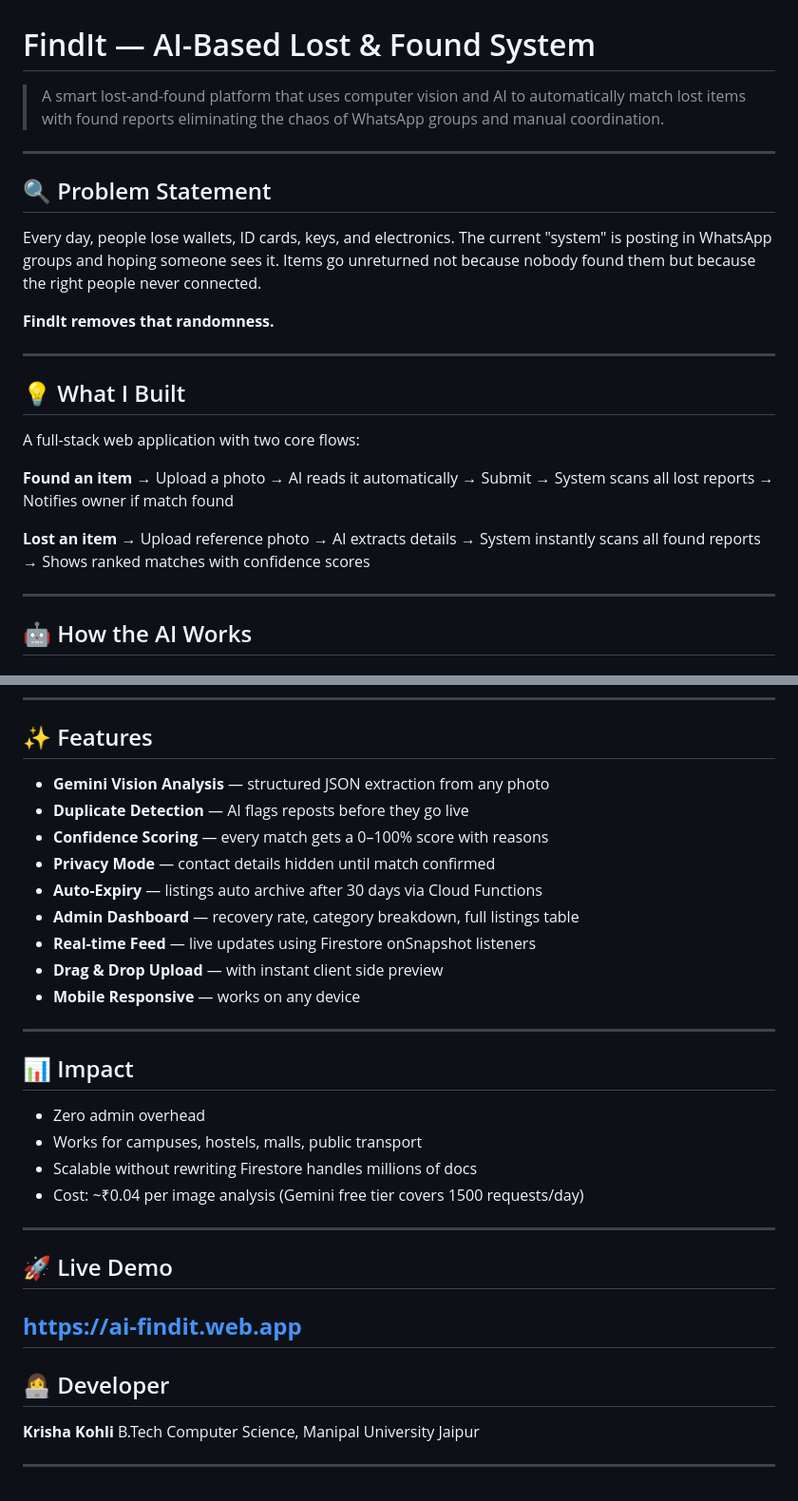
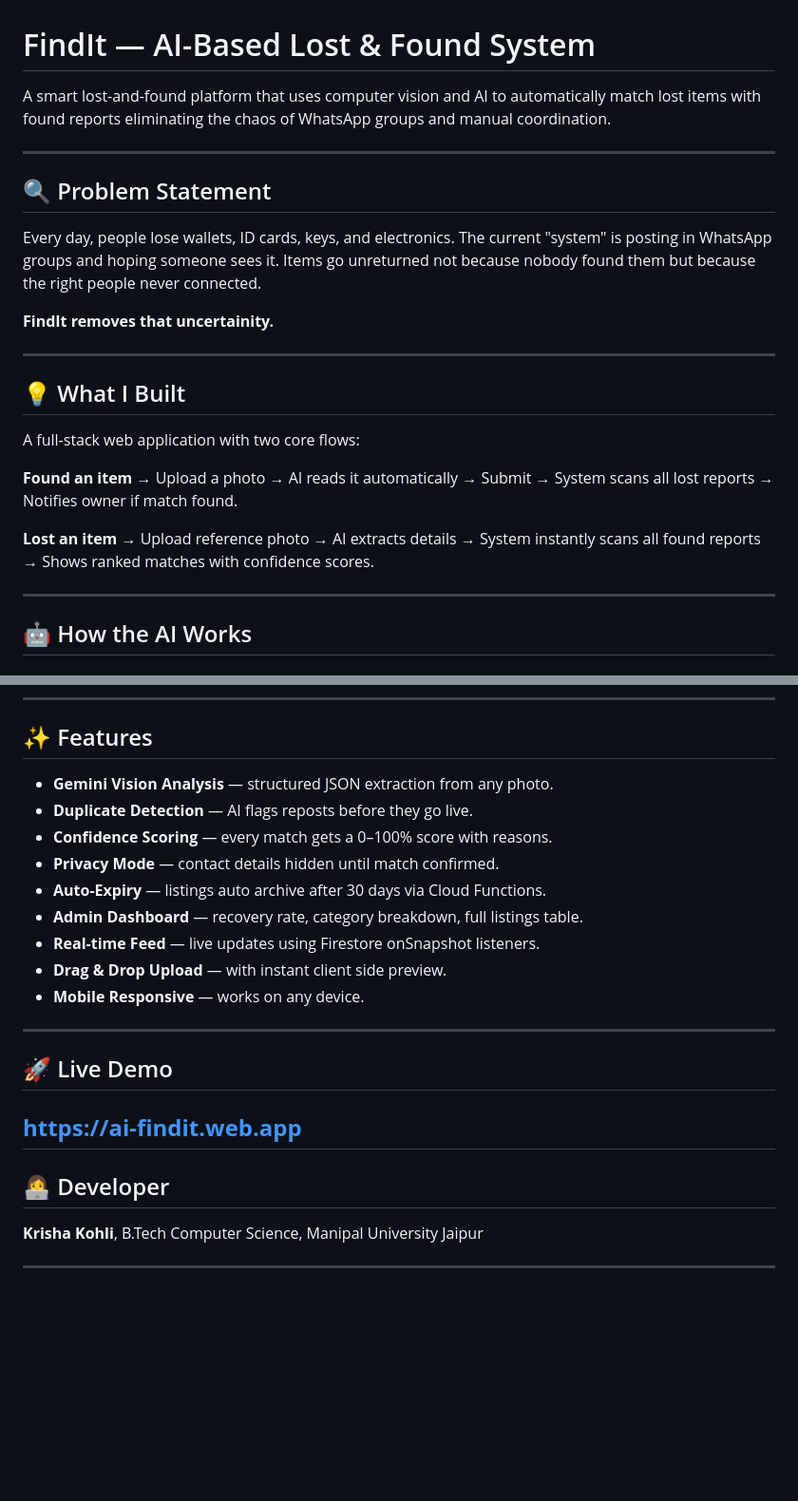
Before and after one commit to krishakohli001/findit-lost-and-found, a Markdown page: README.md, 2 parts joined by grey strips. Shown at 95% size. GitHub-like rendering; blank space fills up the shorter version.

Commit message:
FindIt- ai lost and found
Updated README to correct typos and improve clarity.

```diff
--- a/README.md
+++ b/README.md
@@ -1,6 +1,6 @@
 # FindIt — AI-Based Lost & Found System
 
-> A smart lost-and-found platform that uses computer vision and AI to automatically match lost items with found reports eliminating the chaos of WhatsApp groups and manual coordination.
+ A smart lost-and-found platform that uses computer vision and AI to automatically match lost items with found reports eliminating the chaos of WhatsApp groups and manual coordination.
 
 ---
 
@@ -8,7 +8,7 @@
 
 Every day, people lose wallets, ID cards, keys, and electronics. The current "system" is posting in WhatsApp groups and hoping someone sees it. Items go unreturned not because nobody found them but because the right people never connected.
 
-**FindIt removes that randomness.**
+**FindIt removes that uncertainity.**
 
 ---
 
@@ -17,10 +17,10 @@ Every day, people lose wallets, ID cards, keys, and electronics. The current "sy
 A full-stack web application with two core flows:
 
 **Found an item →**
-Upload a photo → AI reads it automatically → Submit → System scans all lost reports → Notifies owner if match found
+Upload a photo → AI reads it automatically → Submit → System scans all lost reports → Notifies owner if match found.
 
 **Lost an item →**
-Upload reference photo → AI extracts details → System instantly scans all found reports → Shows ranked matches with confidence scores
+Upload reference photo → AI extracts details → System instantly scans all found reports → Shows ranked matches with confidence scores.
 
 ---
 
@@ -75,24 +75,15 @@ If confidence ≥ 65%, the owner is notified automatically via email. No public
 
 ## ✨ Features
 
-- **Gemini Vision Analysis** — structured JSON extraction from any photo
-- **Duplicate Detection** — AI flags reposts before they go live
-- **Confidence Scoring** — every match gets a 0–100% score with reasons
-- **Privacy Mode** — contact details hidden until match confirmed
-- **Auto-Expiry** — listings auto archive after 30 days via Cloud Functions
-- **Admin Dashboard** — recovery rate, category breakdown, full listings table
-- **Real-time Feed** — live updates using Firestore onSnapshot listeners
-- **Drag & Drop Upload** — with instant client side preview
-- **Mobile Responsive** — works on any device
-
----
-
-## 📊 Impact
-
-- Zero admin overhead
-- Works for campuses, hostels, malls, public transport
-- Scalable without rewriting  Firestore handles millions of docs
-- Cost: ~₹0.04 per image analysis (Gemini free tier covers 1500 requests/day)
+- **Gemini Vision Analysis** — structured JSON extraction from any photo.
+- **Duplicate Detection** — AI flags reposts before they go live.
+- **Confidence Scoring** — every match gets a 0–100% score with reasons.
+- **Privacy Mode** — contact details hidden until match confirmed.
+- **Auto-Expiry** — listings auto archive after 30 days via Cloud Functions.
+- **Admin Dashboard** — recovery rate, category breakdown, full listings table.
+- **Real-time Feed** — live updates using Firestore onSnapshot listeners.
+- **Drag & Drop Upload** — with instant client side preview.
+- **Mobile Responsive** — works on any device.
 
 ---
 
@@ -105,7 +96,7 @@ If confidence ≥ 65%, the owner is notified automatically via email. No public
 
 ## 👩‍💻 Developer
 
-**Krisha Kohli**
+**Krisha Kohli**,
 B.Tech Computer Science, Manipal University Jaipur
 
 ---
```
Also changed, not shown: other parts of README.md (+3 -3 lines).
